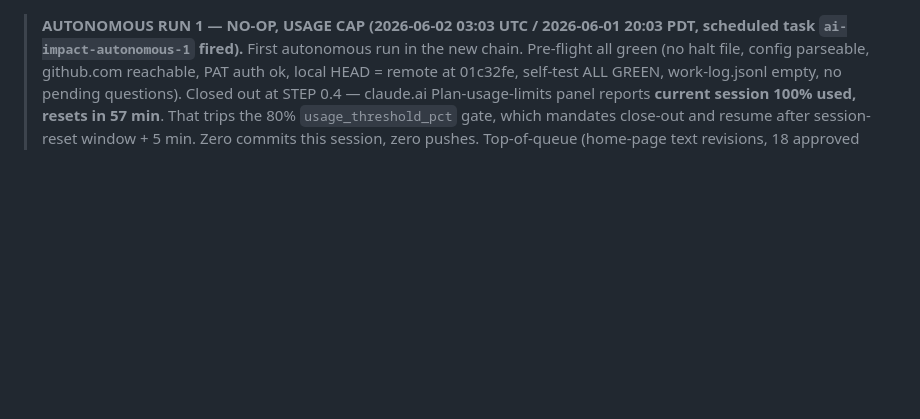
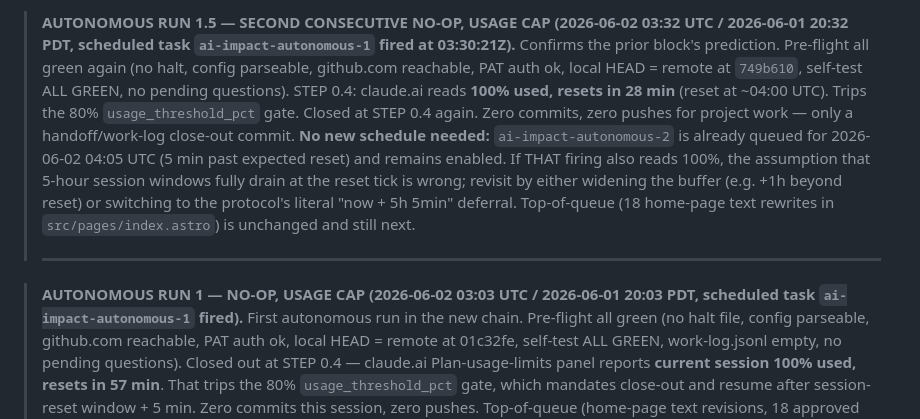
Before and after one commit to dmf23-ai/ai-environmental-impact-comparisons, a Markdown page: handoff.md, the part around the change. GitHub-like rendering; blank space fills up the shorter version.

Commit message:
chore(handoff): autonomous run 1.5 closeout — usage cap (no-op)

```diff
--- a/handoff.md
+++ b/handoff.md
@@ -1,3 +1,7 @@
+> **AUTONOMOUS RUN 1.5 — SECOND CONSECUTIVE NO-OP, USAGE CAP (2026-06-02 03:32 UTC / 2026-06-01 20:32 PDT, scheduled task `ai-impact-autonomous-1` fired at 03:30:21Z).** Confirms the prior block's prediction. Pre-flight all green again (no halt, config parseable, github.com reachable, PAT auth ok, local HEAD = remote at `749b610`, self-test ALL GREEN, no pending questions). STEP 0.4: claude.ai reads **100% used, resets in 28 min** (reset at ~04:00 UTC). Trips the 80% `usage_threshold_pct` gate. Closed at STEP 0.4 again. Zero commits, zero pushes for project work — only a handoff/work-log close-out commit. **No new schedule needed:** `ai-impact-autonomous-2` is already queued for 2026-06-02 04:05 UTC (5 min past expected reset) and remains enabled. If THAT firing also reads 100%, the assumption that 5-hour session windows fully drain at the reset tick is wrong; revisit by either widening the buffer (e.g. +1h beyond reset) or switching to the protocol's literal "now + 5h 5min" deferral. Top-of-queue (18 home-page text rewrites in `src/pages/index.astro`) is unchanged and still next.
+>
+> ---
+
 > **AUTONOMOUS RUN 1 — NO-OP, USAGE CAP (2026-06-02 03:03 UTC / 2026-06-01 20:03 PDT, scheduled task `ai-impact-autonomous-1` fired).** First autonomous run in the new chain. Pre-flight all green (no halt file, config parseable, github.com reachable, PAT auth ok, local HEAD = remote at 01c32fe, self-test ALL GREEN, work-log.jsonl empty, no pending questions). Closed out at STEP 0.4 — claude.ai Plan-usage-limits panel reports **current session 100% used, resets in 57 min**. That trips the 80% `usage_threshold_pct` gate, which mandates close-out and resume after session-reset window + 5 min. Zero commits this session, zero pushes. Top-of-queue (home-page text revisions, 18 approved rewrites in `src/pages/index.astro`) is unchanged and still next. Next scheduled run targets 2026-06-02 04:05 UTC (21:05 PDT) — session reset (~04:00 UTC) plus the 5-min buffer the protocol calls for. Resume picks up from STEP 0 again; if usage clears, run 2 takes the text-revisions commit.
 >
 > ---
```
